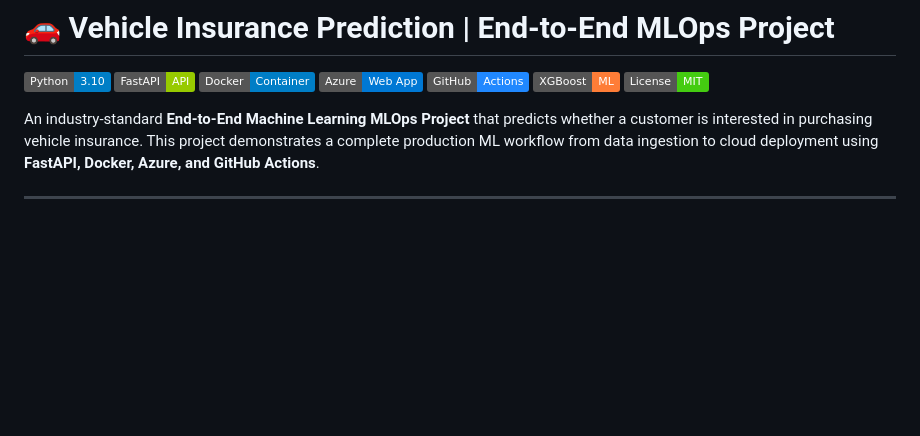
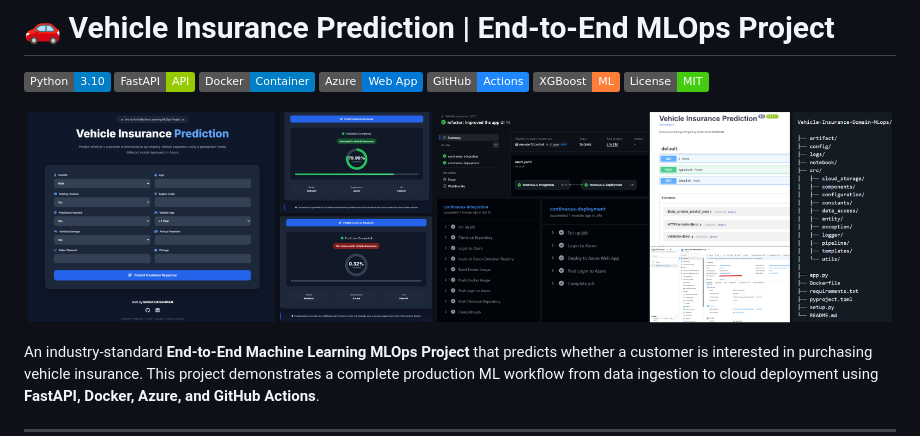
Before and after one commit to masudrr72/Vehicle-Insurance-Domain-MLops, a Markdown page: README.md, the part around the change. Rendered like a GitHub page; badges without logos; blank space fills up the shorter version.

```diff
--- a/README.md
+++ b/README.md
@@ -7,6 +7,8 @@
 ![GitHub Actions](https://img.shields.io/badge/GitHub-Actions-2088FF)
 ![XGBoost](https://img.shields.io/badge/XGBoost-ML-orange)
 ![License](https://img.shields.io/badge/License-MIT-success)
+
+![image alt](https://github.com/masudrr72/Vehicle-Insurance-Domain-MLops/blob/main/vehicle_insurance_mlops_banner.png)
 
 An industry-standard **End-to-End Machine Learning MLOps Project** that predicts whether a customer is interested in purchasing vehicle insurance. This project demonstrates a complete production ML workflow from data ingestion to cloud deployment using **FastAPI, Docker, Azure, and GitHub Actions**.
 
```
